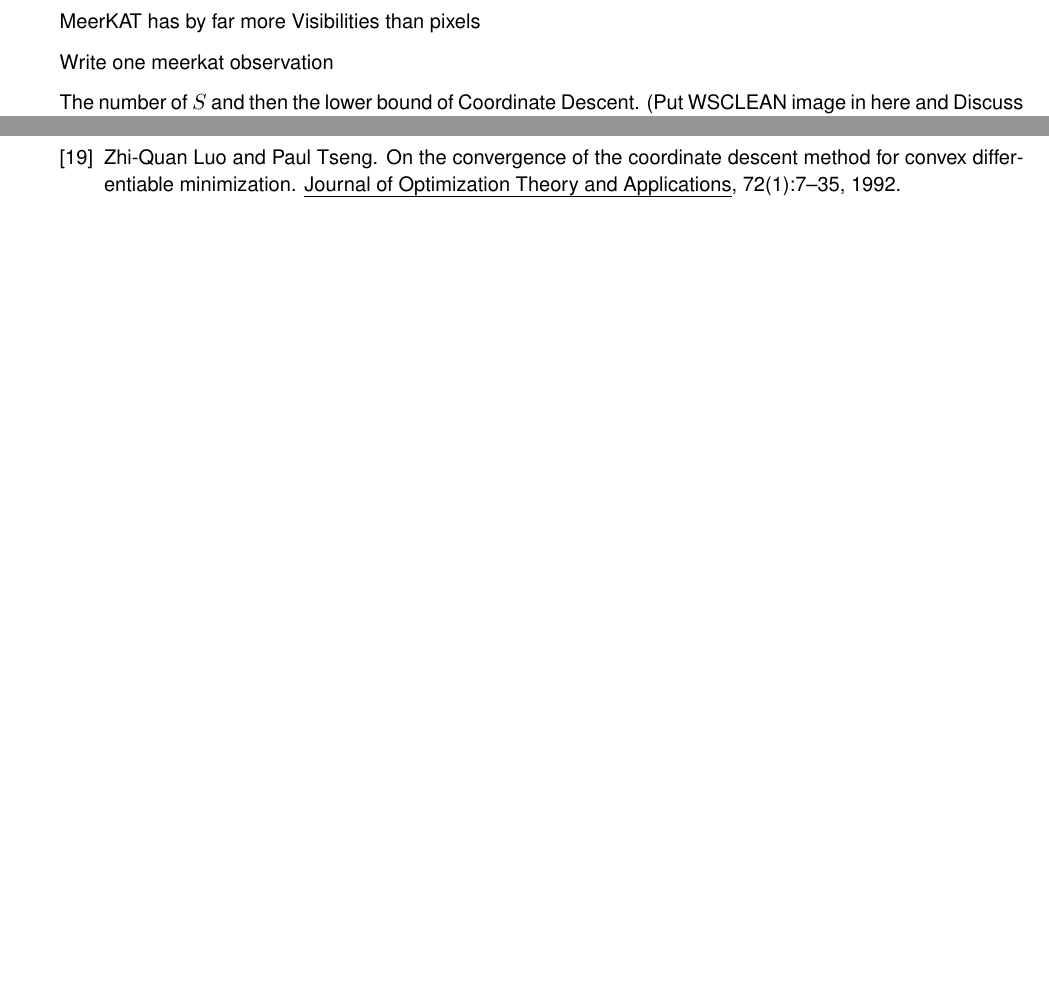
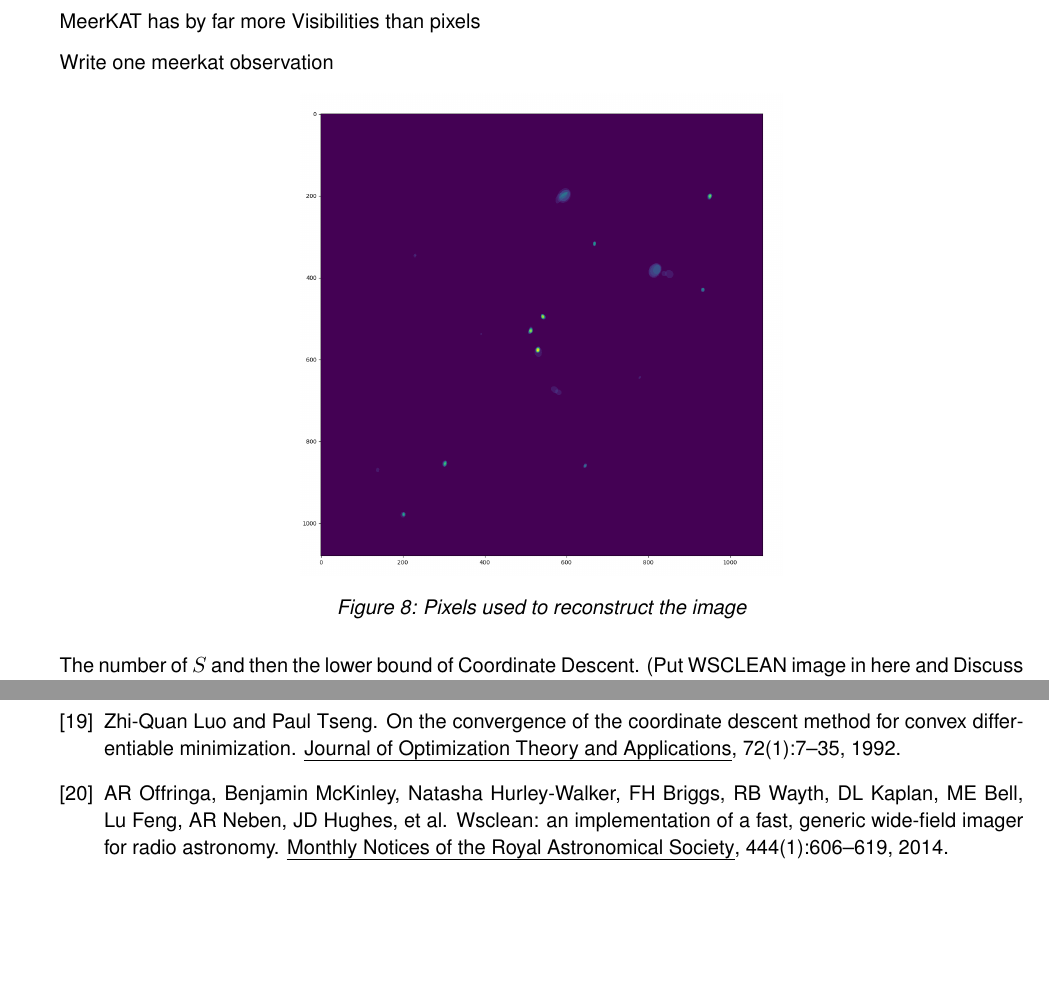
Before and after one commit to lord-blueberry/p8-doc, a LaTeX document (P8.tex, which reads chapters/20.results/results.tex): two parts of pages 20 and 23 of 25, joined at a grey line, cut so that both start at the same text, the shorter picture padded with empty space. Compiled offline with pdfLaTeX.

```diff
--- a/chapters/20.results/results.tex
+++ b/chapters/20.results/results.tex
@@ -153,6 +156,12 @@
 
 Write one meerkat observation
 
+\begin{figure}[h]
+	\centering
+	\includegraphics[width=0.5\linewidth]{./chapters/05.algorithms/sim00/full_cache_debug.png}
+	\caption{Pixels used to reconstruct the image}
+	\label{results:wsclean}
+\end{figure}
 The number of $S$ and then the lower bound of Coordinate Descent. (Put WSCLEAN image in here and Discuss $S$)
 
 
```
Also changed, not shown: chapters/01.intro/intro.tex (+2 -0 lines), chapters/20.results/results.tex (5 more changed lines).
